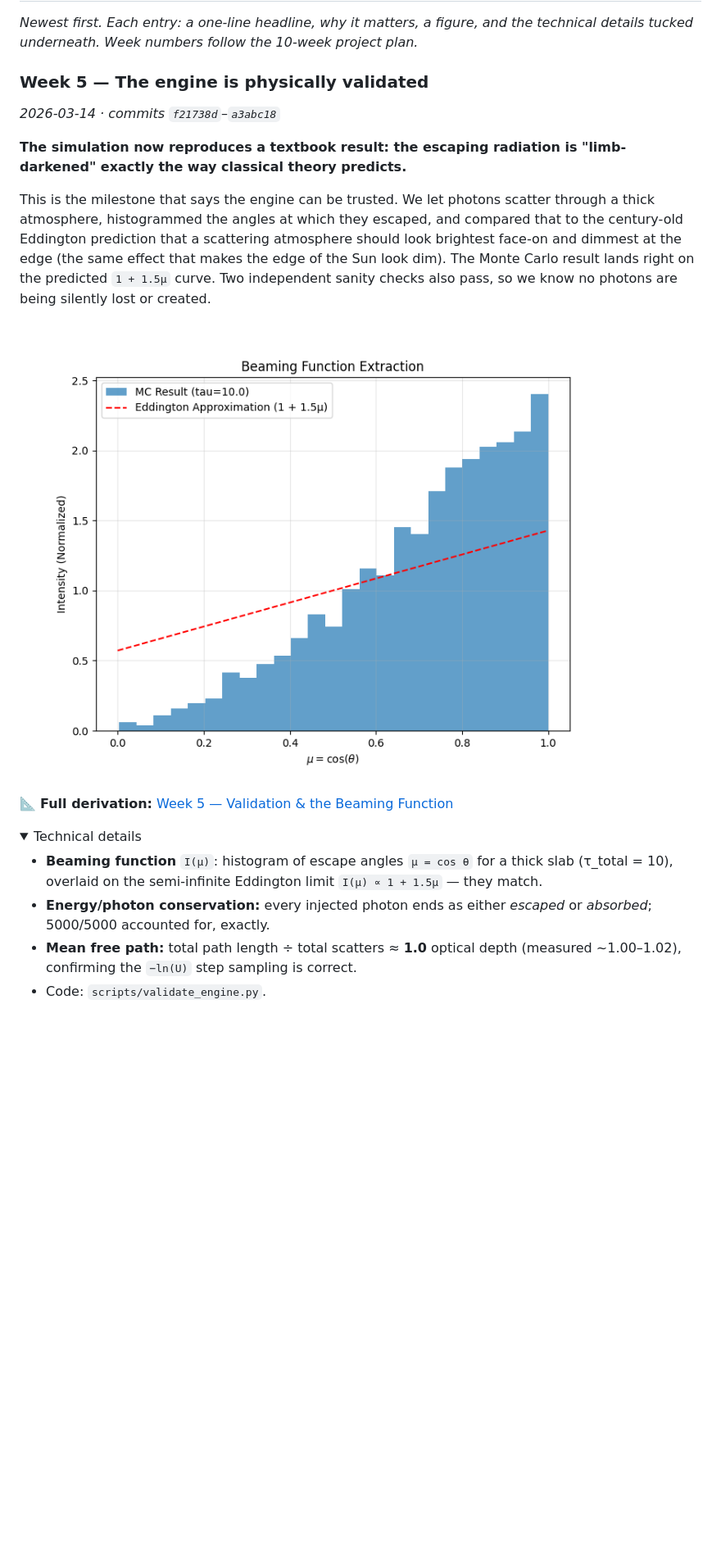
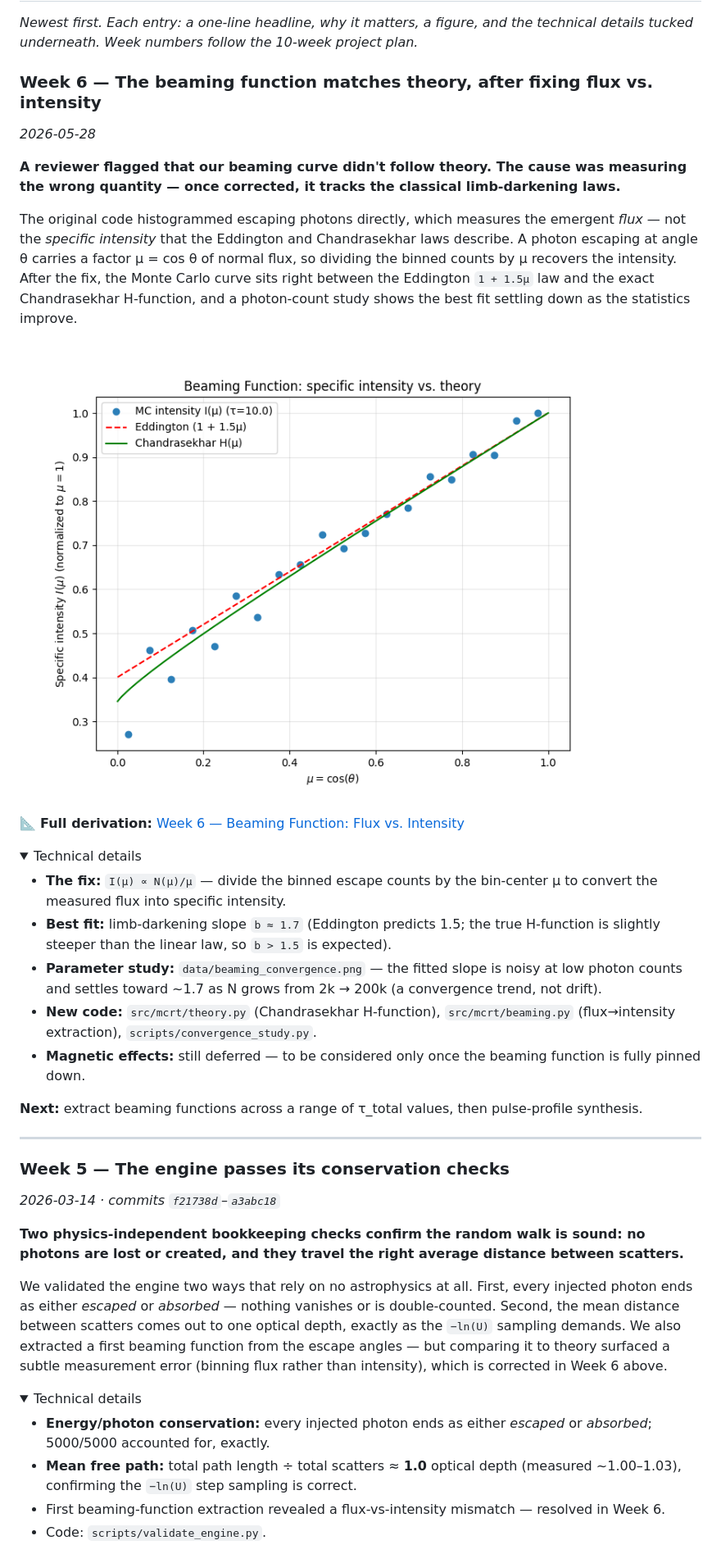
Before and after one commit to Ameya-bit/mc-radiative-transfer, a Markdown page: README.md, the part around one of its changes. Shown at 82% size. Drawn GitHub-style; pictures changed too: data/beaming_function.png; folded sections open; blank space fills up the shorter version.

```diff
--- a/README.md
+++ b/README.md
@@ -19,16 +19,16 @@ equally in all directions; this project tests how wrong that assumption is.
 *Newest first. Each entry: a one-line headline, why it matters, a figure, and the technical
 details tucked underneath. Week numbers follow the 10-week project plan.*
 
-### Week 5 — The engine is physically validated
-*2026-03-14 · commits `f21738d`–`a3abc18`*
+### Week 6 — The beaming function matches theory, after fixing flux vs. intensity
+*2026-05-28*
 
-**The simulation now reproduces a textbook result: the escaping radiation is "limb-darkened"
-exactly the way classical theory predicts.**
+**A reviewer flagged that our beaming curve didn't follow theory. The cause was measuring the
+wrong quantity — once corrected, it tracks the classical limb-darkening laws.**
 
-This is the milestone that says the engine can be trusted. We let photons scatter through a
-thick atmosphere, histogrammed the angles at which they escaped, and compared that to the
-century-old Eddington prediction that a scattering atmosphere should look brightest face-on and
-dimmest at the edge (the same effect that makes the edge of the Sun look dim). The Monte Carlo
-result lands right on the predicted `1 + 1.5μ` curve. Two independent sanity checks also pass,
-so we know no photons are being silently lost or created.
+The original code histogrammed escaping photons directly, which measures the emergent *flux* —
+not the *specific intensity* that the Eddington and Chandrasekhar laws describe. A photon
+escaping at angle θ carries a factor μ = cos θ of normal flux, so dividing the binned counts by
+μ recovers the intensity. After the fix, the Monte Carlo curve sits right between the Eddington
+`1 + 1.5μ` law and the exact Chandrasekhar H-function, and a photon-count study shows the best
+fit settling down as the statistics improve.
 
@@ -36,15 +36,46 @@ so we know no photons are being silently lost or created.
 
-📐 **Full derivation:** [Week 5 — Validation & the Beaming Function](docs/deep-dives/week-5-validation.md)
+📐 **Full derivation:** [Week 6 — Beaming Function: Flux vs. Intensity](docs/deep-dives/week-6-beaming-function-correction.md)
 
 <details>
 <summary>Technical details</summary>
 
-- **Beaming function** `I(μ)`: histogram of escape angles `μ = cos θ` for a thick slab
-  (τ_total = 10), overlaid on the semi-infinite Eddington limit `I(μ) ∝ 1 + 1.5μ` — they match.
+- **The fix:** `I(μ) ∝ N(μ)/μ` — divide the binned escape counts by the bin-center μ to convert
+  the measured flux into specific intensity.
+- **Best fit:** limb-darkening slope `b ≈ 1.7` (Eddington predicts 1.5; the true H-function is
+  slightly steeper than the linear law, so `b > 1.5` is expected).
+- **Parameter study:** `data/beaming_convergence.png` — the fitted slope is noisy at low photon
+  counts and settles toward ~1.7 as N grows from 2k → 200k (a convergence trend, not drift).
+- **New code:** `src/mcrt/theory.py` (Chandrasekhar H-function), `src/mcrt/beaming.py`
+  (flux→intensity extraction), `scripts/convergence_study.py`.
+- **Magnetic effects:** still deferred — to be considered only once the beaming function is fully
+  pinned down.
+</details>
+
+**Next:** extract beaming functions across a range of τ_total values, then pulse-profile synthesis.
+
+---
+
+### Week 5 — The engine passes its conservation checks
+*2026-03-14 · commits `f21738d`–`a3abc18`*
+
+**Two physics-independent bookkeeping checks confirm the random walk is sound: no photons are
+lost or created, and they travel the right average distance between scatters.**
+
+We validated the engine two ways that rely on no astrophysics at all. First, every injected
+photon ends as either *escaped* or *absorbed* — nothing vanishes or is double-counted. Second,
+the mean distance between scatters comes out to one optical depth, exactly as the `−ln(U)`
+sampling demands. We also extracted a first beaming function from the escape angles — but
+comparing it to theory surfaced a subtle measurement error (binning flux rather than intensity),
+which is corrected in Week 6 above.
+
+<details>
+<summary>Technical details</summary>
+
 - **Energy/photon conservation:** every injected photon ends as either *escaped* or *absorbed*;
   5000/5000 accounted for, exactly.
 - **Mean free path:** total path length ÷ total scatters ≈ **1.0** optical depth (measured
-  ~1.00–1.02), confirming the `−ln(U)` step sampling is correct.
+  ~1.00–1.03), confirming the `−ln(U)` step sampling is correct.
+- First beaming-function extraction revealed a flux-vs-intensity mismatch — resolved in Week 6.
 - Code: `scripts/validate_engine.py`.
 </details>
 
```
Also changed, not shown: other parts of README.md (+14 -5 lines), docs/deep-dives/week-5-validation.md (+9 -5 lines), docs/deep-dives/week-6-beaming-function-correction.md (added, +117 -0 lines), data/beaming_convergence.png (added), 7 other files.
